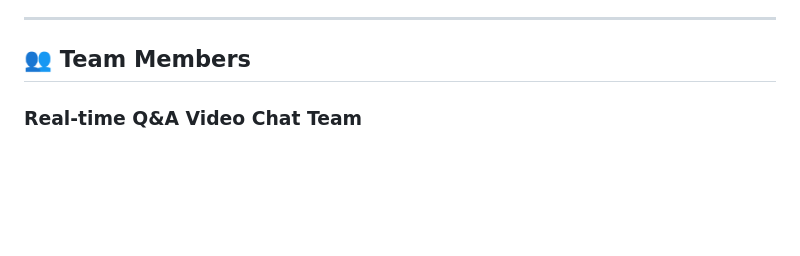
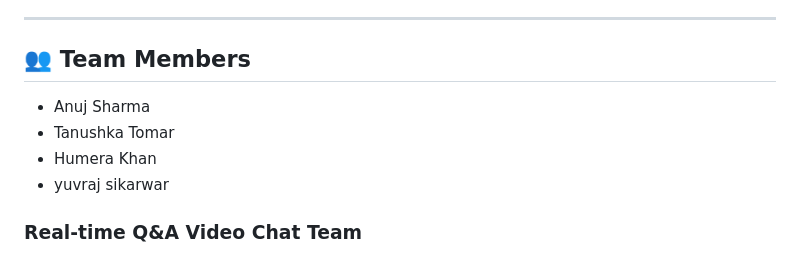
Before and after one commit to LAB-009-Tit-Srijan-2026/lab-009-zerone, a Markdown page: README.md, the part around the change. Drawn GitHub-style; blank space fills up the shorter version.

```diff
--- a/README.md
+++ b/README.md
@@ -334,6 +334,11 @@ This platform demonstrates:
 
 ## 👥 Team Members
 
+- Anuj Sharma
+- Tanushka Tomar
+- Humera Khan
+- yuvraj sikarwar
+
 ### Real-time Q&A Video Chat Team
 
 - Frontend Developers
```
